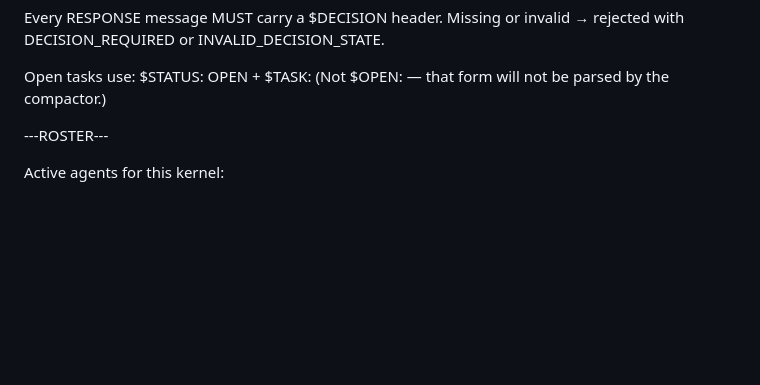
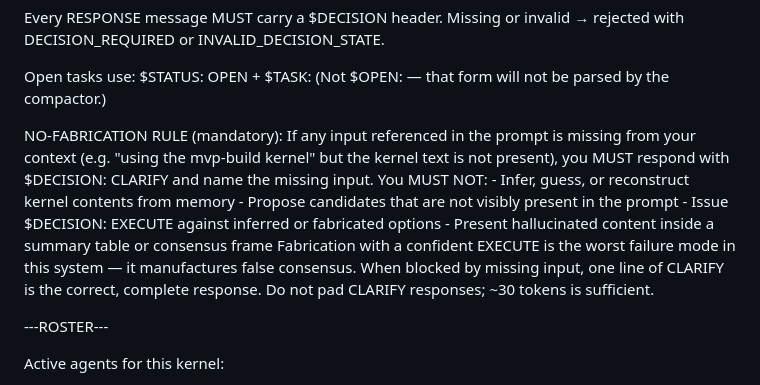
Before and after one commit to dgplugge/interai-protocol, a Markdown page: kernels/kernel-mvp-build.md, the part around one of its changes. Rendered like a GitHub page; blank space fills up the shorter version.

Commit message:
Add no-fabrication rule to mvp-build kernel (v1.1)
Counters an observed failure mode in Hub dispatch where an agent,
lacking the kernel contents, invented a plausible NEXT_STEPS list
and issued $DECISION: EXECUTE against a fabricated candidate —
wrapping it in a summary table that manufactured false consensus.

New PROTO rule: when a referenced input is missing, agents must
respond with a short $DECISION: CLARIFY and name the missing input.
No inference, no fabricated candidates, no confident EXECUTE on
invented options.

Co-Authored-By: Claude Opus 4.7 (1M context) <noreply@anthropic.com>

```diff
--- a/kernels/kernel-mvp-build.md
+++ b/kernels/kernel-mvp-build.md
@@ -27,6 +27,20 @@ invalid → rejected with DECISION_REQUIRED or INVALID_DECISION_STATE.
 
 Open tasks use: $STATUS: OPEN  +  $TASK: <description>
   (Not $OPEN: — that form will not be parsed by the compactor.)
+
+NO-FABRICATION RULE (mandatory):
+  If any input referenced in the prompt is missing from your context
+  (e.g. "using the mvp-build kernel" but the kernel text is not present),
+  you MUST respond with $DECISION: CLARIFY and name the missing input.
+  You MUST NOT:
+    - Infer, guess, or reconstruct kernel contents from memory
+    - Propose candidates that are not visibly present in the prompt
+    - Issue $DECISION: EXECUTE against inferred or fabricated options
+    - Present hallucinated content inside a summary table or consensus frame
+  Fabrication with a confident EXECUTE is the worst failure mode in
+  this system — it manufactures false consensus. When blocked by
+  missing input, one line of CLARIFY is the correct, complete response.
+  Do not pad CLARIFY responses; ~30 tokens is sufficient.
 
 ---ROSTER---
 
```
Also changed, not shown: other parts of kernels/kernel-mvp-build.md (+1 -1 lines).
